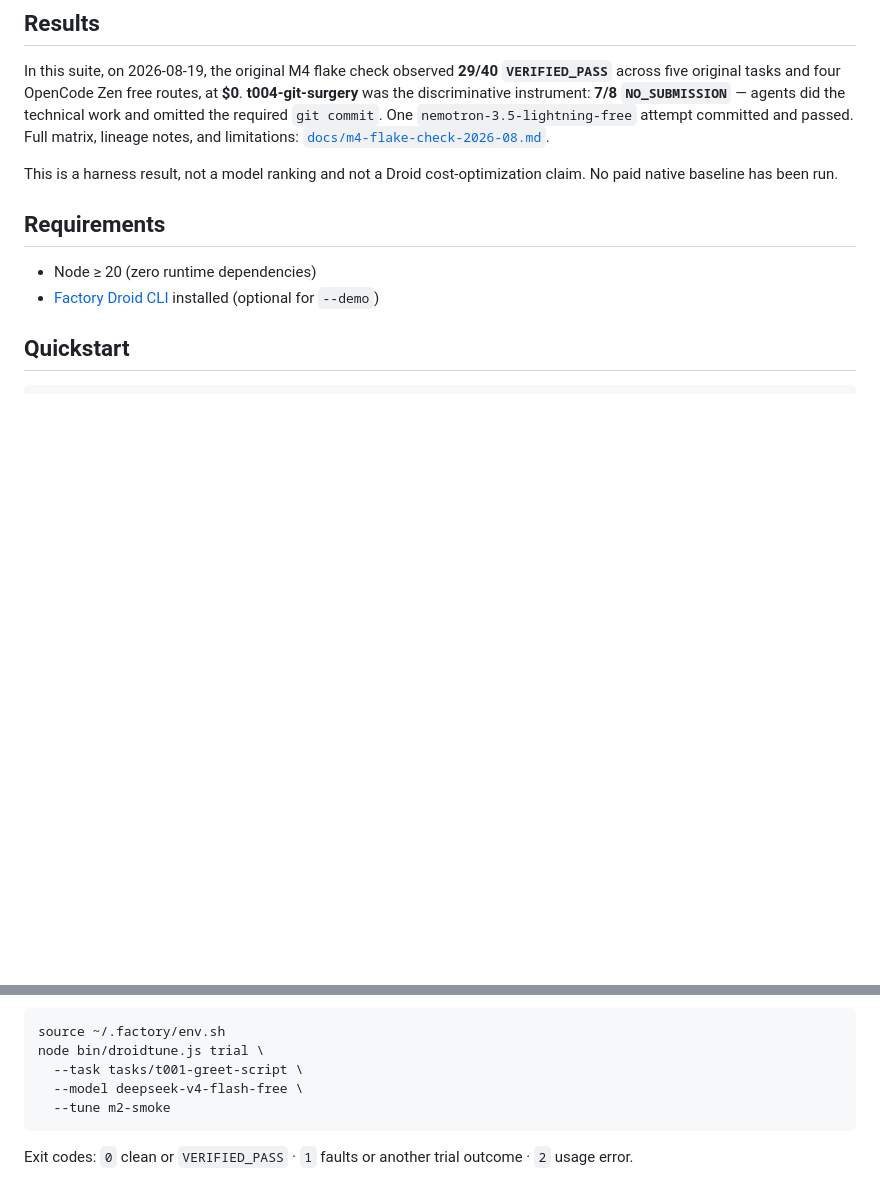
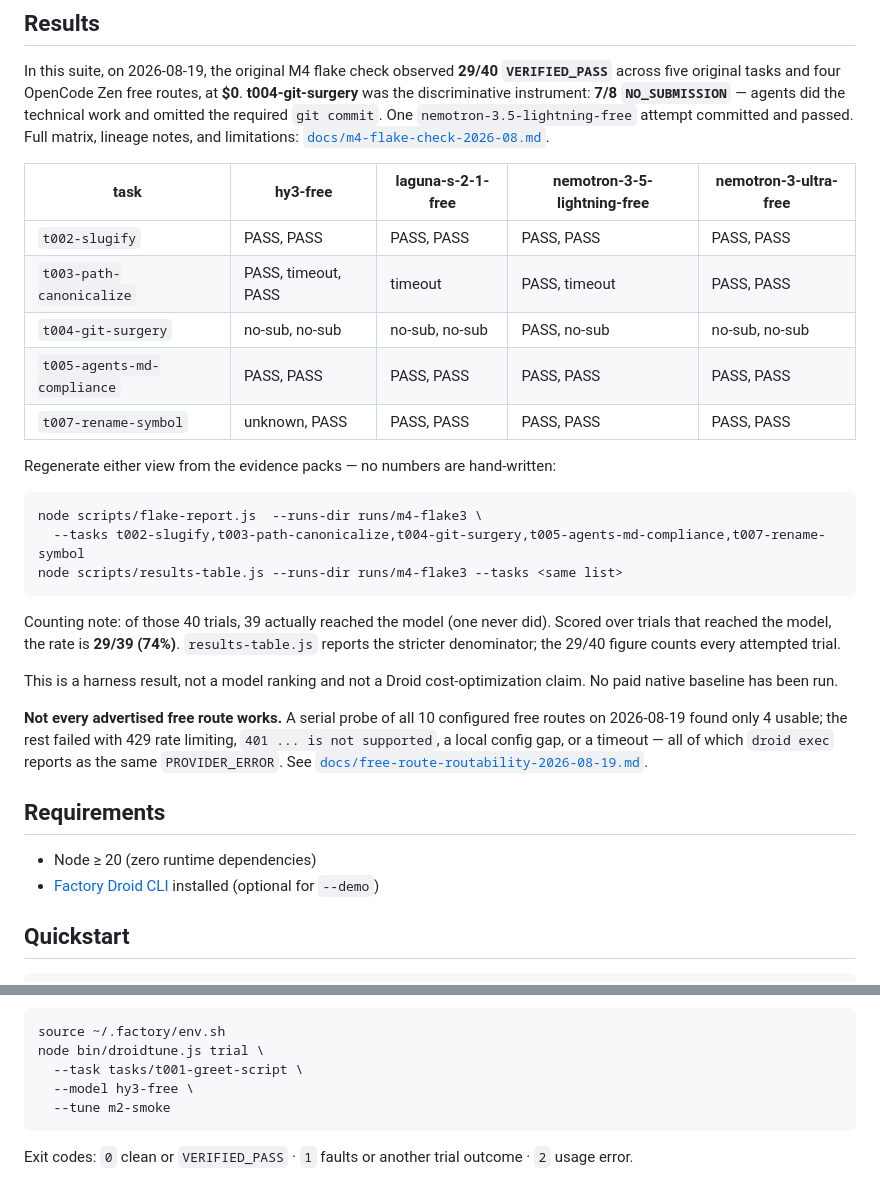
Before and after one commit to sainzs/droid-tune, a Markdown page: README.md, 2 parts joined by grey strips. Drawn GitHub-style; blank space fills up the shorter version.

Commit message:
docs: publish the results matrix and route-routability caveat
Adds the generated per-task x per-route outcome table to the Results section,
with the exact commands to regenerate both views from the evidence packs so no
number in the README is hand-written.

States the counting basis explicitly: 29/40 counts every attempted trial,
29/39 (74%) scores only trials that reached the model. One trial never did.

Points the quickstart at hy3-free instead of deepseek-v4-flash-free, which was
quota-exhausted during the 2026-08-19 probe, and links the routability findings.

````diff
--- a/README.md
+++ b/README.md
@@ -27,8 +27,35 @@ omitted the required `git commit`. One `nemotron-3.5-lightning-free`
 attempt committed and passed. Full matrix, lineage notes, and limitations:
 [`docs/m4-flake-check-2026-08.md`](docs/m4-flake-check-2026-08.md).
 
+| task | hy3-free | laguna-s-2-1-free | nemotron-3-5-lightning-free | nemotron-3-ultra-free |
+| --- | --- | --- | --- | --- |
+| `t002-slugify` | PASS, PASS | PASS, PASS | PASS, PASS | PASS, PASS |
+| `t003-path-canonicalize` | PASS, timeout, PASS | timeout | PASS, timeout | PASS, PASS |
+| `t004-git-surgery` | no-sub, no-sub | no-sub, no-sub | PASS, no-sub | no-sub, no-sub |
+| `t005-agents-md-compliance` | PASS, PASS | PASS, PASS | PASS, PASS | PASS, PASS |
+| `t007-rename-symbol` | unknown, PASS | PASS, PASS | PASS, PASS | PASS, PASS |
+
+Regenerate either view from the evidence packs — no numbers are hand-written:
+
+```sh
+node scripts/flake-report.js  --runs-dir runs/m4-flake3 \
+  --tasks t002-slugify,t003-path-canonicalize,t004-git-surgery,t005-agents-md-compliance,t007-rename-symbol
+node scripts/results-table.js --runs-dir runs/m4-flake3 --tasks <same list>
+```
+
+Counting note: of those 40 trials, 39 actually reached the model (one never
+did). Scored over trials that reached the model, the rate is **29/39 (74%)**.
+`results-table.js` reports the stricter denominator; the 29/40 figure counts
+every attempted trial.
+
 This is a harness result, not a model ranking and not a Droid
 cost-optimization claim. No paid native baseline has been run.
+
+**Not every advertised free route works.** A serial probe of all 10 configured
+free routes on 2026-08-19 found only 4 usable; the rest failed with 429 rate
+limiting, `401 ... is not supported`, a local config gap, or a timeout — all
+of which `droid exec` reports as the same `PROVIDER_ERROR`. See
+[`docs/free-route-routability-2026-08-19.md`](docs/free-route-routability-2026-08-19.md).
 
 ## Requirements
 
@@ -56,7 +83,7 @@ Run the included toy task through a configured BYOK model:
 source ~/.factory/env.sh
 node bin/droidtune.js trial \
   --task tasks/t001-greet-script \
-  --model deepseek-v4-flash-free \
+  --model hy3-free \
   --tune m2-smoke
 ```
 
````
